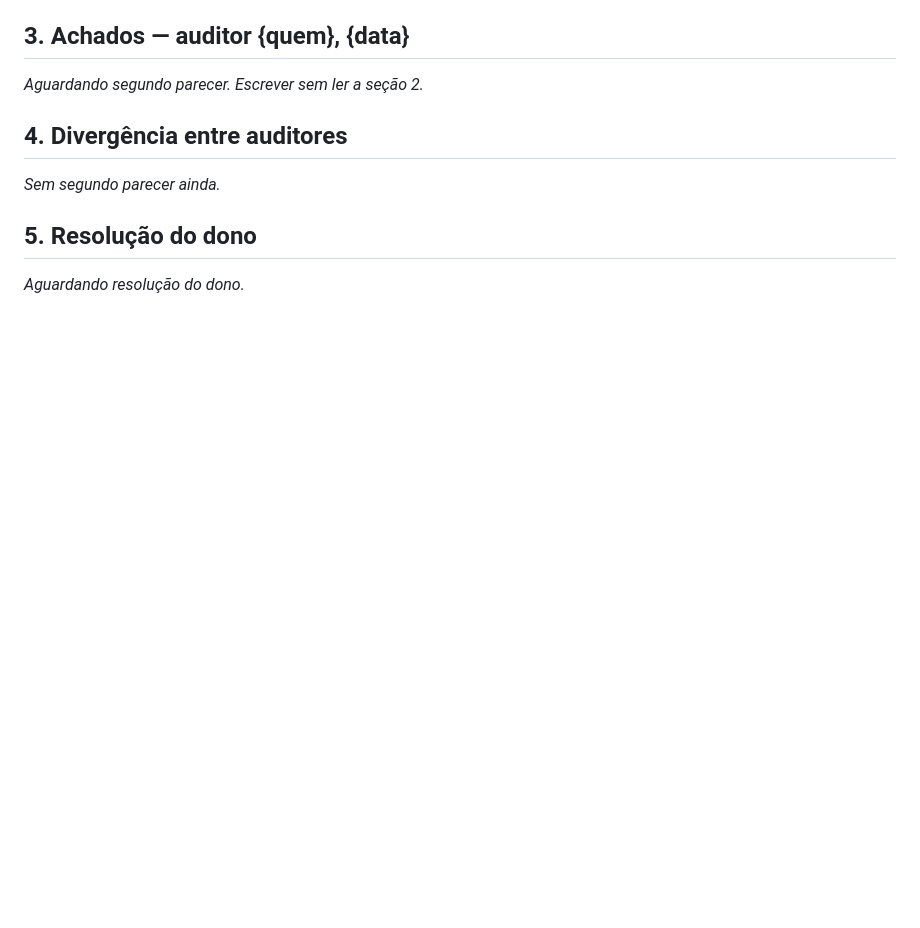
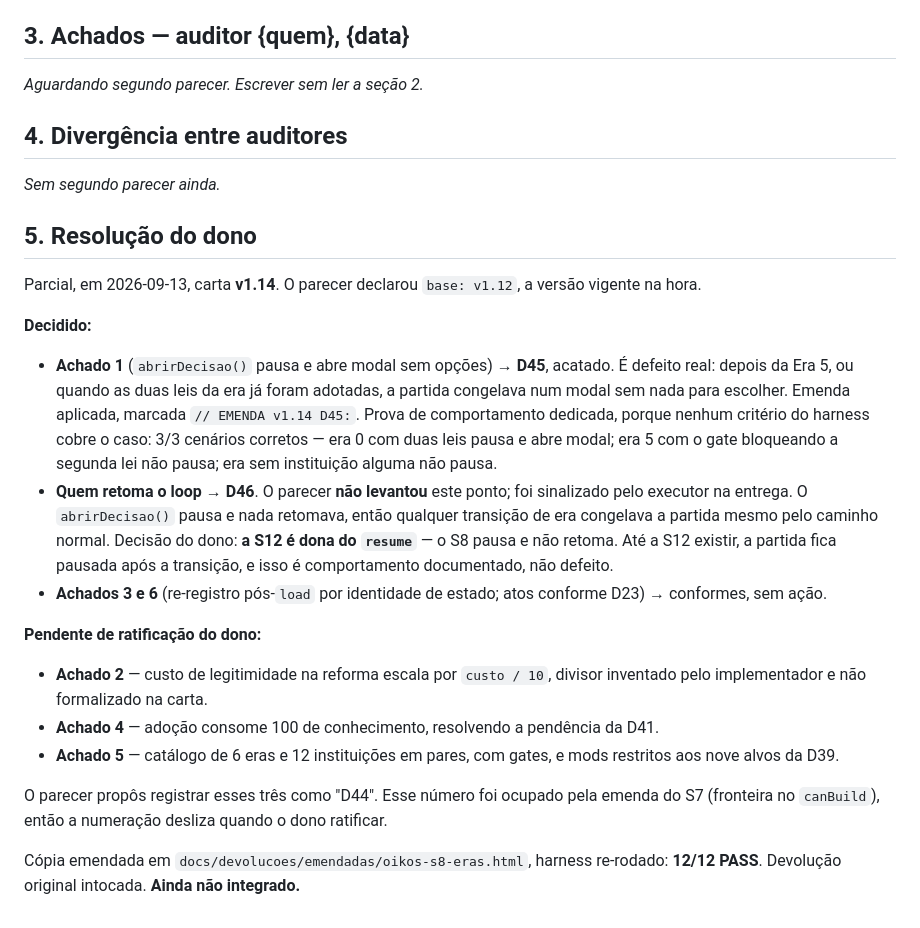
Before and after one commit to rytsan/Oikos, a Markdown page: docs/auditorias/S8.md, the part around the change. Drawn GitHub-style; blank space fills up the shorter version.

```diff
--- a/docs/auditorias/S8.md
+++ b/docs/auditorias/S8.md
@@ -52,4 +52,20 @@ _Sem segundo parecer ainda._
 
 ## 5. Resolução do dono
 
-_Aguardando resolução do dono._
+Parcial, em 2026-09-13, carta **v1.14**. O parecer declarou `base: v1.12`, a versão vigente na hora.
+
+**Decidido:**
+
+- **Achado 1** (`abrirDecisao()` pausa e abre modal sem opções) → **D45**, acatado. É defeito real: depois da Era 5, ou quando as duas leis da era já foram adotadas, a partida congelava num modal sem nada para escolher. Emenda aplicada, marcada `// EMENDA v1.14 D45:`. Prova de comportamento dedicada, porque nenhum critério do harness cobre o caso: 3/3 cenários corretos — era 0 com duas leis pausa e abre modal; era 5 com o gate bloqueando a segunda lei não pausa; era sem instituição alguma não pausa.
+- **Quem retoma o loop** → **D46**. O parecer **não levantou** este ponto; foi sinalizado pelo executor na entrega. O `abrirDecisao()` pausa e nada retomava, então qualquer transição de era congelava a partida mesmo pelo caminho normal. Decisão do dono: **a S12 é dona do `resume`** — o S8 pausa e não retoma. Até a S12 existir, a partida fica pausada após a transição, e isso é comportamento documentado, não defeito.
+- **Achados 3 e 6** (re-registro pós-`load` por identidade de estado; atos conforme D23) → conformes, sem ação.
+
+**Pendente de ratificação do dono:**
+
+- **Achado 2** — custo de legitimidade na reforma escala por `custo / 10`, divisor inventado pelo implementador e não formalizado na carta.
+- **Achado 4** — adoção consome 100 de conhecimento, resolvendo a pendência da D41.
+- **Achado 5** — catálogo de 6 eras e 12 instituições em pares, com gates, e mods restritos aos nove alvos da D39.
+
+O parecer propôs registrar esses três como "D44". Esse número foi ocupado pela emenda do S7 (fronteira no `canBuild`), então a numeração desliza quando o dono ratificar.
+
+Cópia emendada em `docs/devolucoes/emendadas/oikos-s8-eras.html`, harness re-rodado: **12/12 PASS**. Devolução original intocada. **Ainda não integrado.**
```
Also changed, not shown: docs/auditorias/S9.md (+15 -1 lines).
